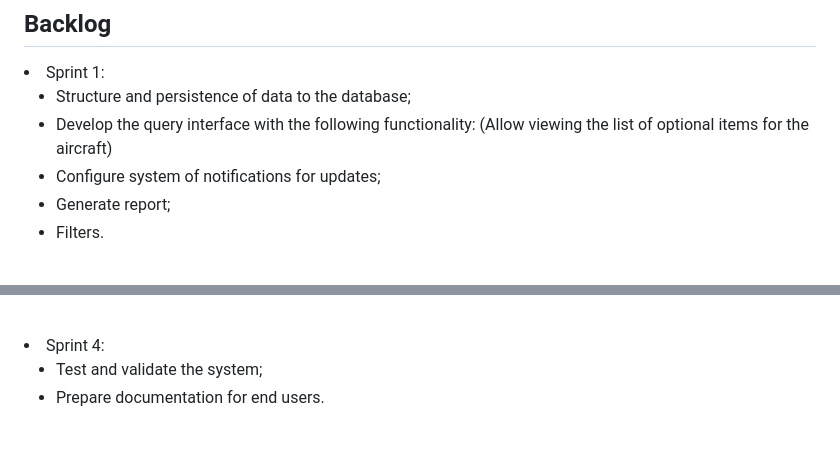
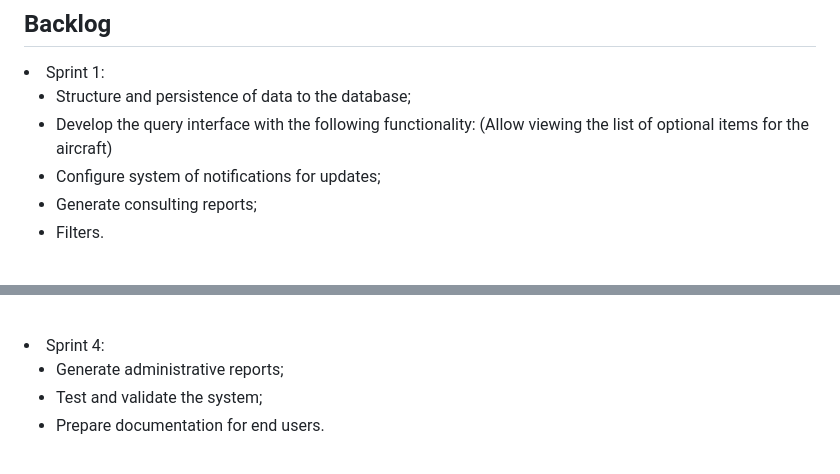
Before and after one commit to octopusBD/apiEmbraer4-sem, a Markdown page: README.md, 2 parts joined by grey strips. Drawn GitHub-style.

Commit message:
Alteração readme

```diff
--- a/README.md
+++ b/README.md
@@ -76,7 +76,7 @@ The Octopus team will develop a web software for Embraer that will enable users
       <li>Structure and persistence of data to the database;</li>
       <li>Develop the query interface with the following functionality: (Allow viewing the list of optional items for the aircraft)</li>
       <li>Configure system of notifications for updates;</li>
-      <li>Generate report;</li>
+      <li>Generate consulting reports;</li>
       <li>Filters.</li>
 </ul>
 
@@ -101,6 +101,7 @@ The Octopus team will develop a web software for Embraer that will enable users
 
 <li> Sprint 4:</li>
 <ul>
+      <li>Generate administrative reports;</li>
       <li>Test and validate the system;</li>
       <li>Prepare documentation for end users.</li>
 </ul>
```
